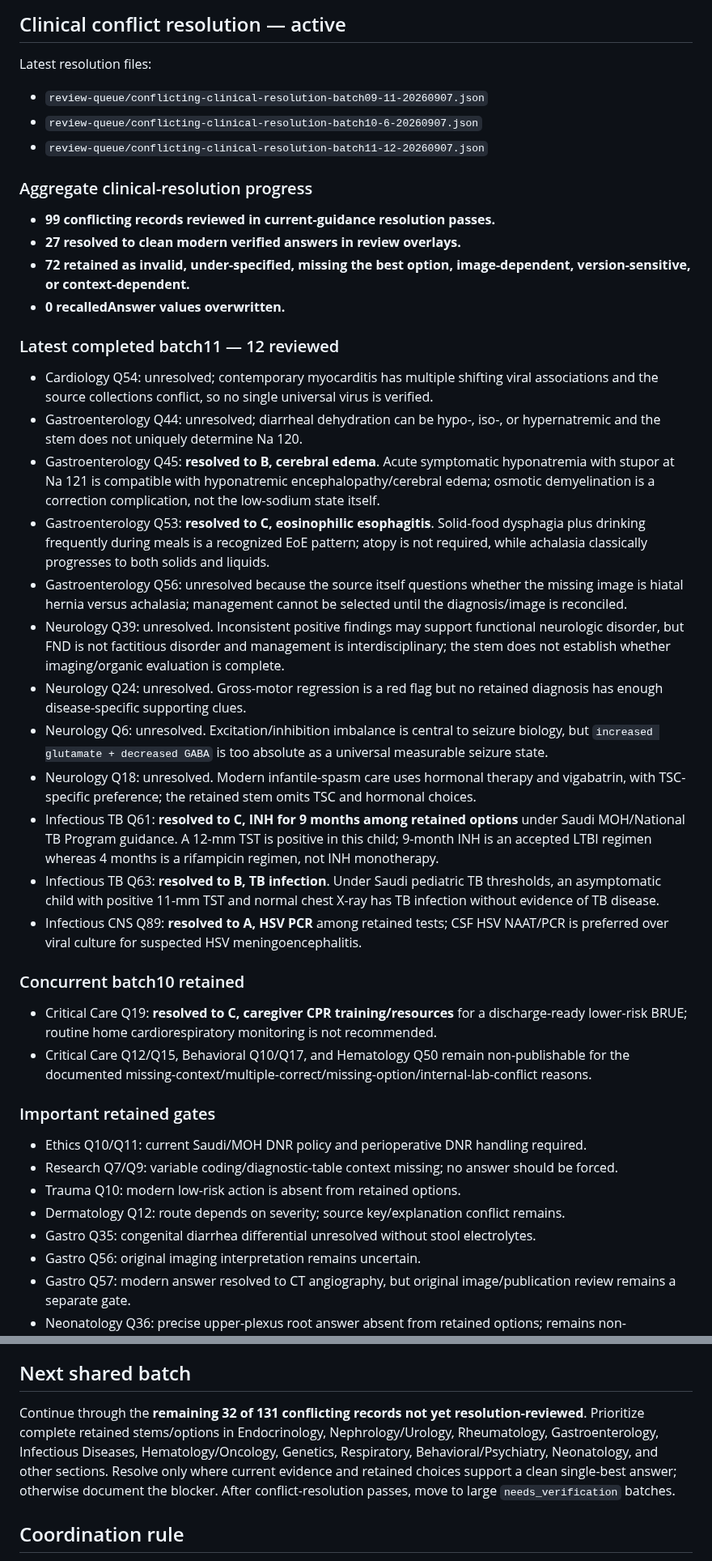
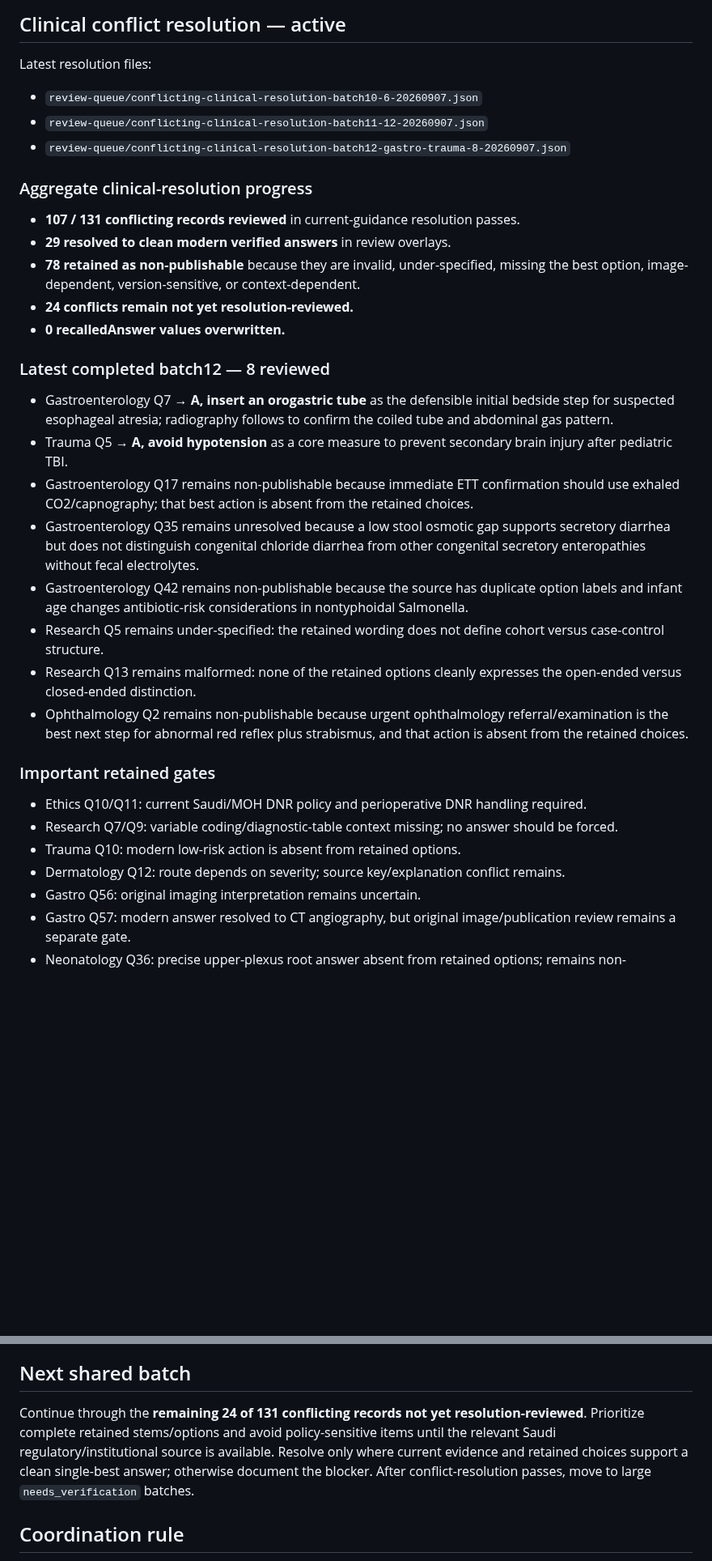
Before and after one commit to drabdulazizalhazmi-hub/-PediaRounds, a Markdown page: master-bank/coordination/current-work-state.md, 2 parts joined by grey strips. Shown at 81% size. Rendered like a GitHub page; blank space fills up the shorter version.

Commit message:
Update cross-chat state after conflict batch12

```diff
--- a/master-bank/coordination/current-work-state.md
+++ b/master-bank/coordination/current-work-state.md
@@ -19,40 +19,32 @@ Base: `main`
 
 ## Clinical conflict resolution — active
 Latest resolution files:
-- `review-queue/conflicting-clinical-resolution-batch09-11-20260907.json`
 - `review-queue/conflicting-clinical-resolution-batch10-6-20260907.json`
 - `review-queue/conflicting-clinical-resolution-batch11-12-20260907.json`
+- `review-queue/conflicting-clinical-resolution-batch12-gastro-trauma-8-20260907.json`
 
 ### Aggregate clinical-resolution progress
-- **99 conflicting records reviewed in current-guidance resolution passes.**
-- **27 resolved to clean modern verified answers in review overlays.**
-- **72 retained as invalid, under-specified, missing the best option, image-dependent, version-sensitive, or context-dependent.**
+- **107 / 131 conflicting records reviewed** in current-guidance resolution passes.
+- **29 resolved to clean modern verified answers** in review overlays.
+- **78 retained as non-publishable** because they are invalid, under-specified, missing the best option, image-dependent, version-sensitive, or context-dependent.
+- **24 conflicts remain not yet resolution-reviewed.**
 - **0 recalledAnswer values overwritten.**
 
-### Latest completed batch11 — 12 reviewed
-- Cardiology Q54: unresolved; contemporary myocarditis has multiple shifting viral associations and the source collections conflict, so no single universal virus is verified.
-- Gastroenterology Q44: unresolved; diarrheal dehydration can be hypo-, iso-, or hypernatremic and the stem does not uniquely determine Na 120.
-- Gastroenterology Q45: **resolved to B, cerebral edema**. Acute symptomatic hyponatremia with stupor at Na 121 is compatible with hyponatremic encephalopathy/cerebral edema; osmotic demyelination is a correction complication, not the low-sodium state itself.
-- Gastroenterology Q53: **resolved to C, eosinophilic esophagitis**. Solid-food dysphagia plus drinking frequently during meals is a recognized EoE pattern; atopy is not required, while achalasia classically progresses to both solids and liquids.
-- Gastroenterology Q56: unresolved because the source itself questions whether the missing image is hiatal hernia versus achalasia; management cannot be selected until the diagnosis/image is reconciled.
-- Neurology Q39: unresolved. Inconsistent positive findings may support functional neurologic disorder, but FND is not factitious disorder and management is interdisciplinary; the stem does not establish whether imaging/organic evaluation is complete.
-- Neurology Q24: unresolved. Gross-motor regression is a red flag but no retained diagnosis has enough disease-specific supporting clues.
-- Neurology Q6: unresolved. Excitation/inhibition imbalance is central to seizure biology, but `increased glutamate + decreased GABA` is too absolute as a universal measurable seizure state.
-- Neurology Q18: unresolved. Modern infantile-spasm care uses hormonal therapy and vigabatrin, with TSC-specific preference; the retained stem omits TSC and hormonal choices.
-- Infectious TB Q61: **resolved to C, INH for 9 months among retained options** under Saudi MOH/National TB Program guidance. A 12-mm TST is positive in this child; 9-month INH is an accepted LTBI regimen whereas 4 months is a rifampicin regimen, not INH monotherapy.
-- Infectious TB Q63: **resolved to B, TB infection**. Under Saudi pediatric TB thresholds, an asymptomatic child with positive 11-mm TST and normal chest X-ray has TB infection without evidence of TB disease.
-- Infectious CNS Q89: **resolved to A, HSV PCR** among retained tests; CSF HSV NAAT/PCR is preferred over viral culture for suspected HSV meningoencephalitis.
-
-### Concurrent batch10 retained
-- Critical Care Q19: **resolved to C, caregiver CPR training/resources** for a discharge-ready lower-risk BRUE; routine home cardiorespiratory monitoring is not recommended.
-- Critical Care Q12/Q15, Behavioral Q10/Q17, and Hematology Q50 remain non-publishable for the documented missing-context/multiple-correct/missing-option/internal-lab-conflict reasons.
+### Latest completed batch12 — 8 reviewed
+- Gastroenterology Q7 → **A, insert an orogastric tube** as the defensible initial bedside step for suspected esophageal atresia; radiography follows to confirm the coiled tube and abdominal gas pattern.
+- Trauma Q5 → **A, avoid hypotension** as a core measure to prevent secondary brain injury after pediatric TBI.
+- Gastroenterology Q17 remains non-publishable because immediate ETT confirmation should use exhaled CO2/capnography; that best action is absent from the retained choices.
+- Gastroenterology Q35 remains unresolved because a low stool osmotic gap supports secretory diarrhea but does not distinguish congenital chloride diarrhea from other congenital secretory enteropathies without fecal electrolytes.
+- Gastroenterology Q42 remains non-publishable because the source has duplicate option labels and infant age changes antibiotic-risk considerations in nontyphoidal Salmonella.
+- Research Q5 remains under-specified: the retained wording does not define cohort versus case-control structure.
+- Research Q13 remains malformed: none of the retained options cleanly expresses the open-ended versus closed-ended distinction.
+- Ophthalmology Q2 remains non-publishable because urgent ophthalmology referral/examination is the best next step for abnormal red reflex plus strabismus, and that action is absent from the retained choices.
 
 ### Important retained gates
 - Ethics Q10/Q11: current Saudi/MOH DNR policy and perioperative DNR handling required.
 - Research Q7/Q9: variable coding/diagnostic-table context missing; no answer should be forced.
 - Trauma Q10: modern low-risk action is absent from retained options.
 - Dermatology Q12: route depends on severity; source key/explanation conflict remains.
-- Gastro Q35: congenital diarrhea differential unresolved without stool electrolytes.
 - Gastro Q56: original imaging interpretation remains uncertain.
 - Gastro Q57: modern answer resolved to CT angiography, but original image/publication review remains a separate gate.
 - Neonatology Q36: precise upper-plexus root answer absent from retained options; remains non-publishable.
@@ -68,7 +60,7 @@ Latest resolution files:
 - Source PDFs, credentials, and secrets must not be committed.
 
 ## Next shared batch
-Continue through the **remaining 32 of 131 conflicting records not yet resolution-reviewed**. Prioritize complete retained stems/options in Endocrinology, Nephrology/Urology, Rheumatology, Gastroenterology, Infectious Diseases, Hematology/Oncology, Genetics, Respiratory, Behavioral/Psychiatry, Neonatology, and other sections. Resolve only where current evidence and retained choices support a clean single-best answer; otherwise document the blocker. After conflict-resolution passes, move to large `needs_verification` batches.
+Continue through the **remaining 24 of 131 conflicting records not yet resolution-reviewed**. Prioritize complete retained stems/options and avoid policy-sensitive items until the relevant Saudi regulatory/institutional source is available. Resolve only where current evidence and retained choices support a clean single-best answer; otherwise document the blocker. After conflict-resolution passes, move to large `needs_verification` batches.
 
 ## Coordination rule
 If another chat advances PR #5, refetch this file and `MASTER_BANK_PROGRESS.md` before writing and follow the newest GitHub state.
```
